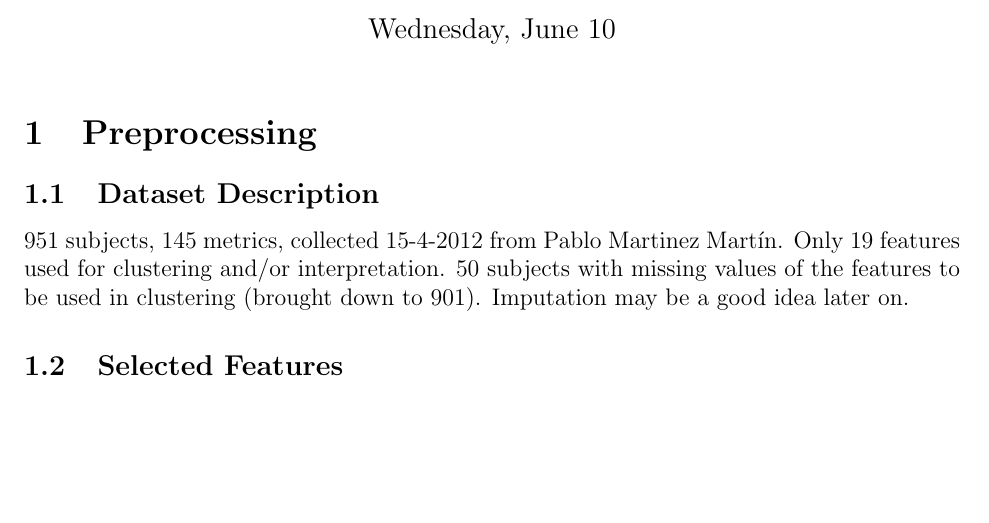
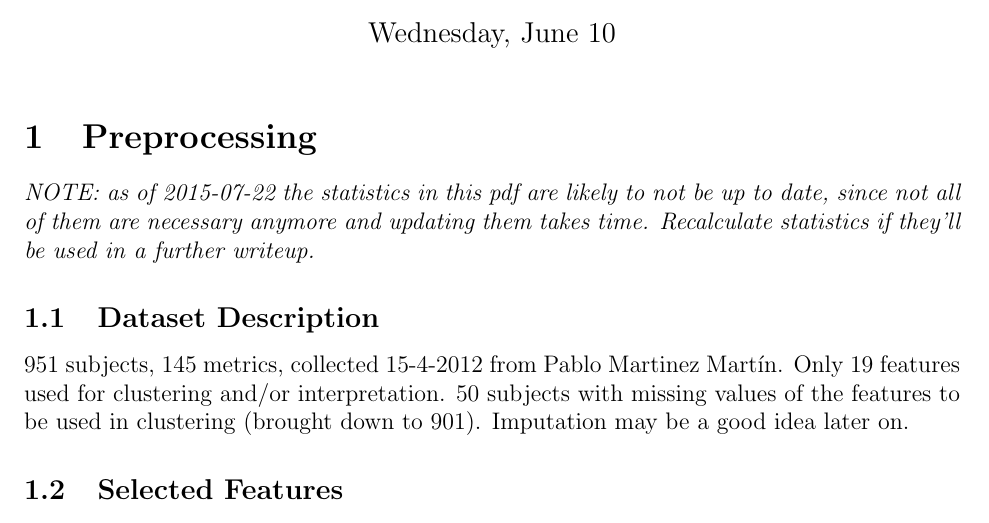
Before and after one commit to jayelm/ca-parkinsons, a LaTeX document (writeup/parkinsons.tex): part of page 1 of 28, cut so that both start at the same text, the shorter picture padded with empty space. Compiled offline with pdfLaTeX.

Commit message:
Add reminder about obsolete stats in writeup

```diff
--- a/writeup/parkinsons.tex
+++ b/writeup/parkinsons.tex
@@ -36,6 +35,10 @@
 \maketitle
 
 \section{Preprocessing}
+
+\emph{NOTE: as of 2015-07-22 the statistics in this pdf are likely to not be up
+to date, since not all of them are necessary anymore and updating them takes
+time. Recalculate statistics if they'll be used in a further writeup.}
 
 \subsection{Dataset Description}
 951 subjects, 145 metrics, collected 15-4-2012 from Pablo Martinez Mart\'in. Only
```
Also changed, not shown: writeup/parkinsons.pdf, writeup/parkinsons.tex (3 more changed lines), 2 other files.
